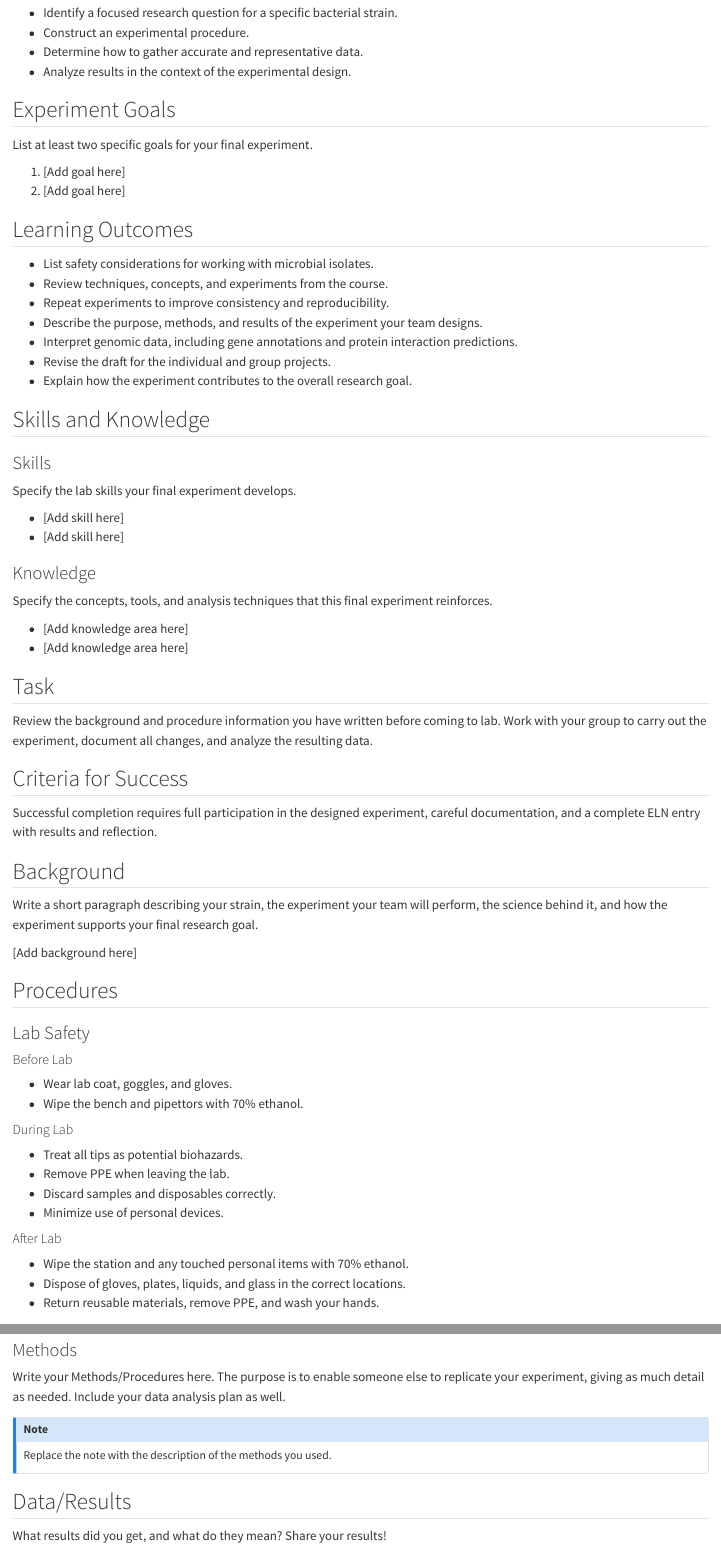
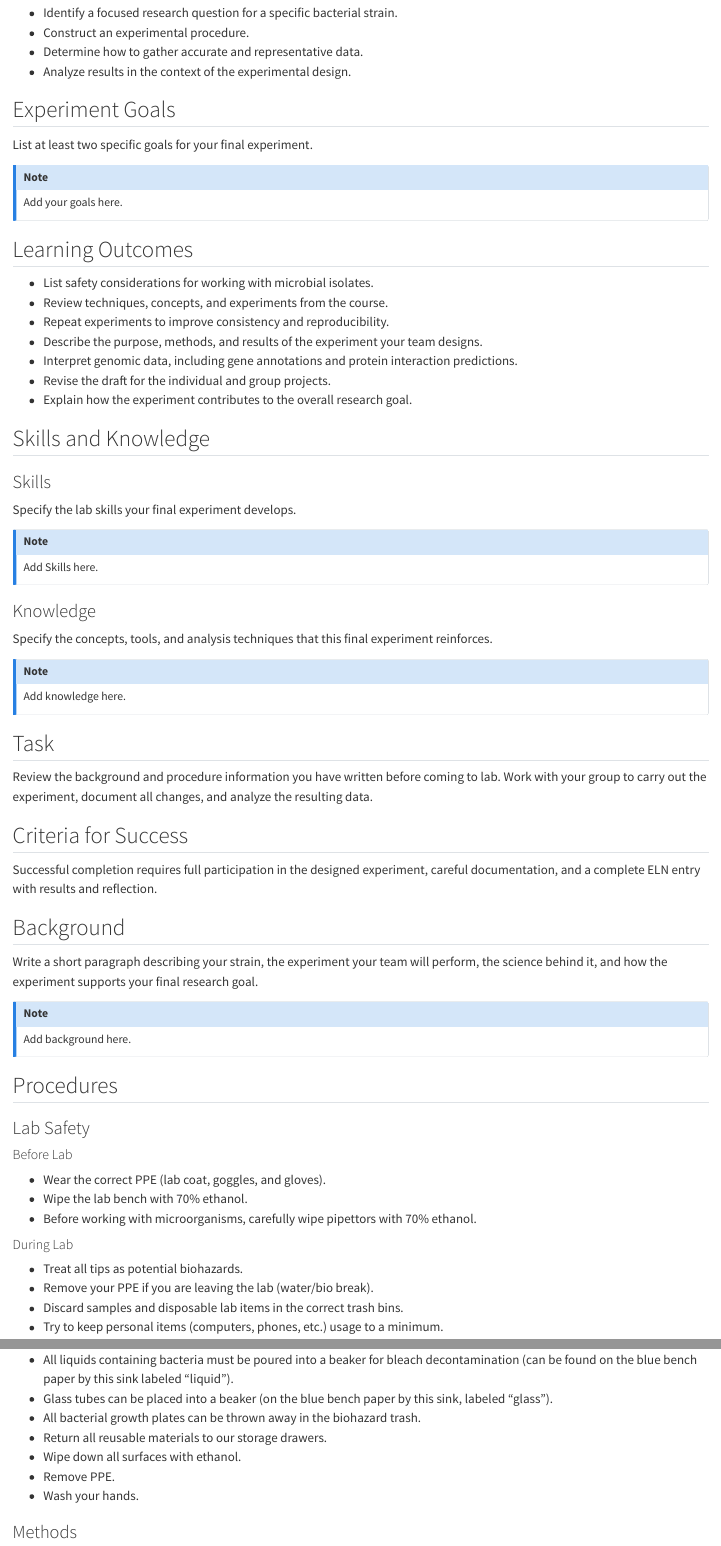
Before and after one commit to ccgoller/mb360workbook, a Quarto document (workbook/module-08.qmd): the page in a window 1100 px wide, from 460 px down, and a second part further down, joined at a grey line. Rendered offline with R 4.5, knitr and Pandoc in place of Quarto, with nearby package versions.

Commit message:
Update module-08.qmd

```diff
--- a/workbook/module-08.qmd
+++ b/workbook/module-08.qmd
@@ -23,8 +23,9 @@
 
 List at least two specific goals for your final experiment.
 
-1. [Add goal here]
-2. [Add goal here]
+::: {.callout-note}
+Add your goals here.
+:::
 
 ## Learning Outcomes
 
@@ -42,15 +43,17 @@
 
 Specify the lab skills your final experiment develops.
 
-- [Add skill here]
-- [Add skill here]
+::: {.callout-note}
+Add Skills here.
+:::
 
 ### Knowledge
 
 Specify the concepts, tools, and analysis techniques that this final experiment reinforces.
 
-- [Add knowledge area here]
-- [Add knowledge area here]
+::: {.callout-note}
+Add knowledge here.
+:::
 
 ## Task
 
@@ -64,7 +67,10 @@
 
 Write a short paragraph describing your strain, the experiment your team will perform, the science behind it, and how the experiment supports your final research goal.
 
-[Add background here]
+::: {.callout-note}
+Add background here.
+:::
+
 
 ## Procedures
 
@@ -72,18 +78,16 @@
 
 #### Before Lab
 
-- Wear lab coat, goggles, and gloves.
-- Wipe the bench and pipettors with 70% ethanol.
+- Wear the correct PPE (lab coat, goggles, and gloves).
+- Wipe the lab bench with 70% ethanol.
+- Before working with microorganisms, carefully wipe pipettors with 70% ethanol.
 
 #### During Lab
 
 - Treat all tips as potential biohazards.
-- Remove PPE when leaving the lab.
-- Discard samples and disposables correctly.
-- Minimize use of personal devices.
+- Remove your PPE if you are leaving the lab (water/bio break).
+- Discard samples and disposable lab items in the correct trash bins.
+- Try to keep personal items (computers, phones, etc.) usage to a minimum.
 
 #### After Lab
 
-- Wipe the station and any touched personal items with 70% ethanol.
-- Dispose of gloves, plates, liquids, and glass in the correct locations.
-- Return reusable materials, remove PPE, and wash your hands.
@@ -90,3 +98,10 @@
+- All liquids containing bacteria must be poured into a beaker for bleach decontamination (can be found on the blue bench paper by this sink labeled "liquid").
+- Glass tubes can be placed into a beaker (on the blue bench paper by this sink, labeled "glass").
+- All bacterial growth plates can be thrown away in the biohazard trash.
+- Return all reusable materials to our storage drawers.
+- Wipe down all surfaces with ethanol.
+- Remove PPE.
+- Wash your hands.
 
 ### Methods
 
```
Also changed, not shown: workbook/module-08.qmd (4 more changed lines).
